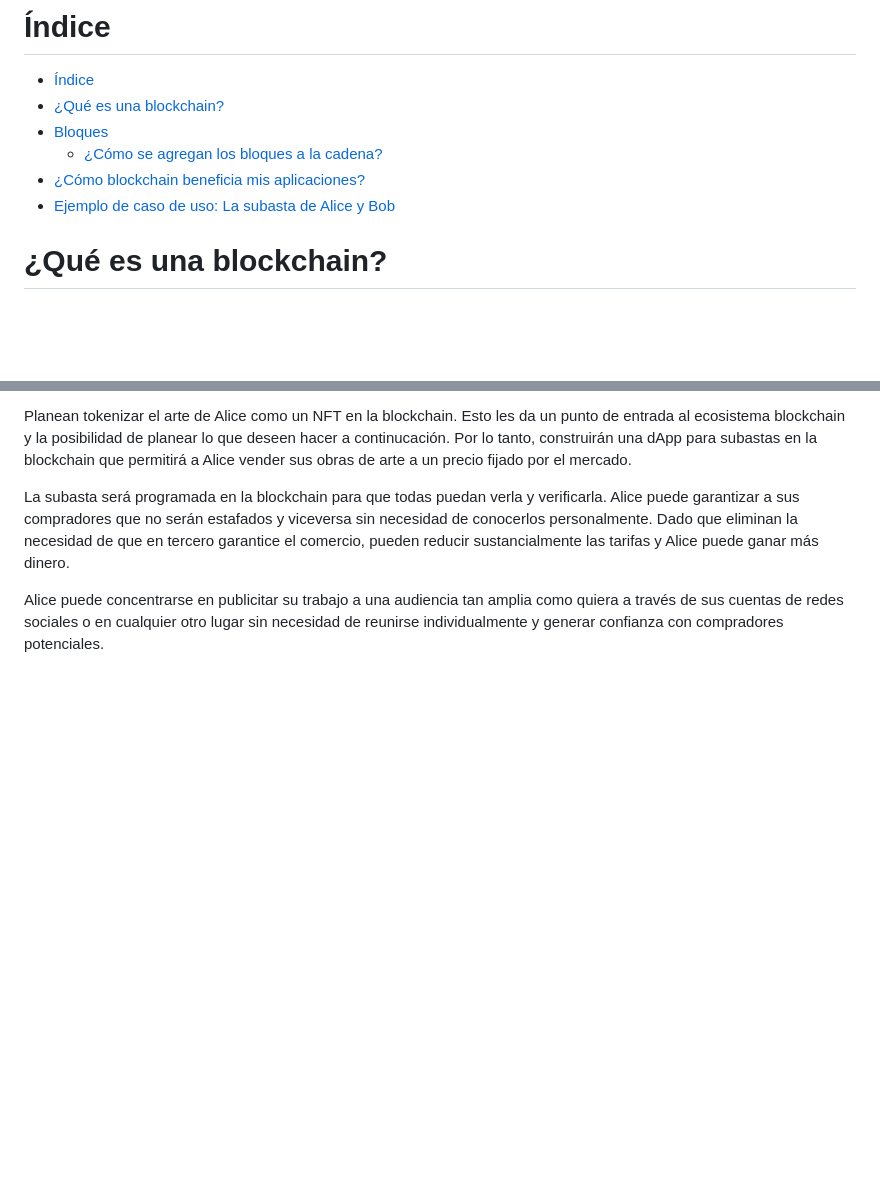
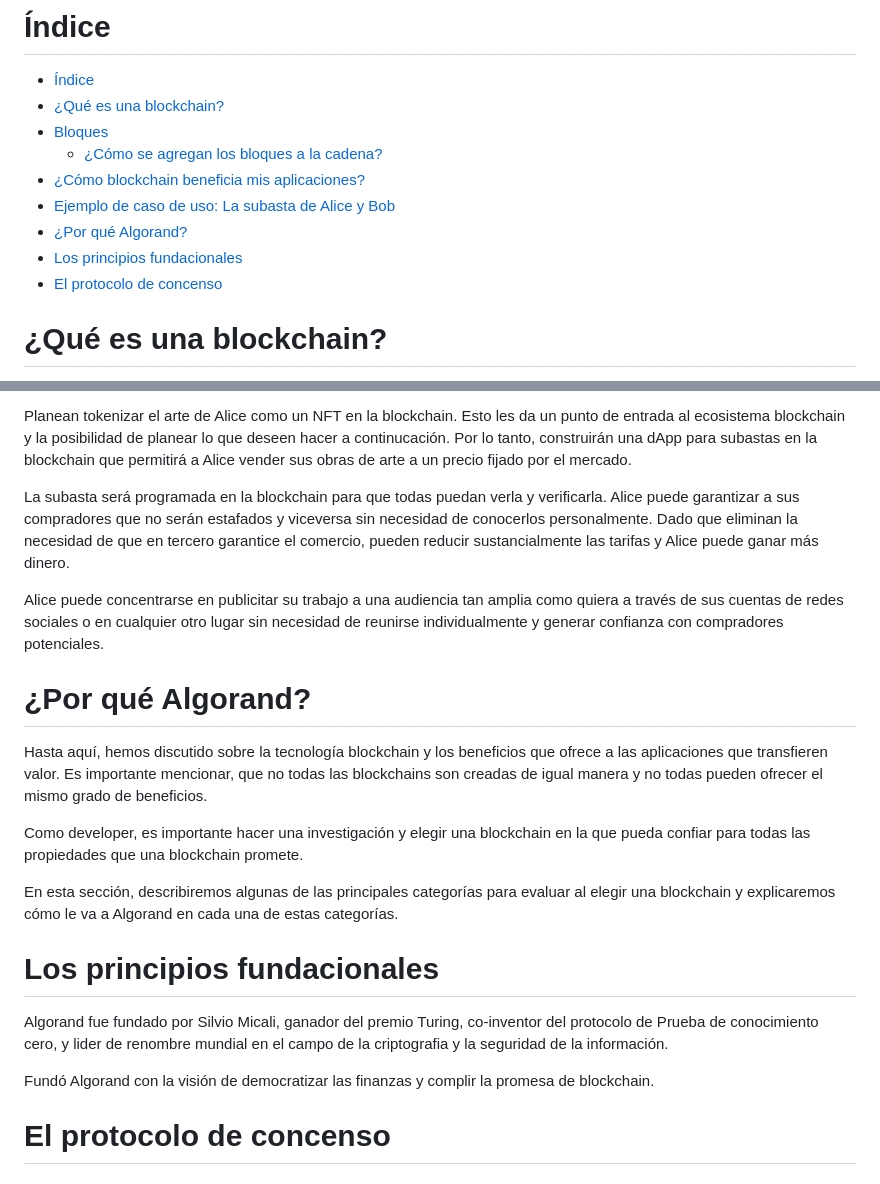
Before and after one commit to juansalinas-xyz/algorand, a Markdown page: README.md, 2 parts joined by grey strips. Drawn GitHub-style; blank space fills up the shorter version.

Commit message:
Init, why-algorand section

```diff
--- a/README.md
+++ b/README.md
@@ -6,6 +6,9 @@
   - [¿Cómo se agregan los bloques a la cadena?](#cómo-se-agregan-los-bloques-a-la-cadena)
 - [¿Cómo blockchain beneficia mis aplicaciones?](#cómo-blockchain-beneficia-mis-aplicaciones)
 - [Ejemplo de caso de uso: La subasta de Alice y Bob](#ejemplo-de-caso-de-uso-la-subasta-de-alice-y-bob)
+- [¿Por qué Algorand?](#por-qué-algorand)
+- [Los principios fundacionales](#los-principios-fundacionales)
+- [El protocolo de concenso](#el-protocolo-de-concenso)
 
 
 # ¿Qué es una blockchain?
@@ -73,3 +76,19 @@ Alice vende sus obras de arte por medio de las personas conocidas de su entorno,
  La subasta será programada en la blockchain para que todas puedan verla y verificarla. Alice puede garantizar a sus compradores que no serán estafados y viceversa sin necesidad de conocerlos personalmente. Dado que eliminan la necesidad de que en tercero garantice el comercio, pueden reducir sustancialmente las tarifas y Alice puede ganar más dinero.
 
  Alice puede concentrarse en publicitar su trabajo a una audiencia tan amplia como quiera a través de sus cuentas de redes sociales o en cualquier otro lugar sin necesidad de reunirse individualmente y generar confianza con compradores potenciales.
+
+ # ¿Por qué Algorand?
+
+ Hasta aquí, hemos discutido sobre la tecnología blockchain y los beneficios que ofrece a las aplicaciones que transfieren valor. Es importante mencionar, que no todas las blockchains son creadas de igual manera y no todas pueden ofrecer el mismo grado de beneficios.
+
+ Como developer, es importante hacer una investigación y elegir una blockchain en la que pueda confiar para todas las propiedades que una blockchain promete.
+
+ En esta sección, describiremos algunas de las principales categorías para evaluar al elegir una blockchain y explicaremos cómo le va a Algorand en cada una de estas categorías.
+
+ # Los principios fundacionales
+
+ Algorand fue fundado por Silvio Micali, ganador del premio Turing, co-inventor del protocolo de Prueba de conocimiento cero, y lider de renombre mundial en el campo de la criptografia y la seguridad de la información.
+
+ Fundó Algorand con la visión de democratizar las finanzas y complir la promesa de blockchain.
+
+ # El protocolo de concenso
```
